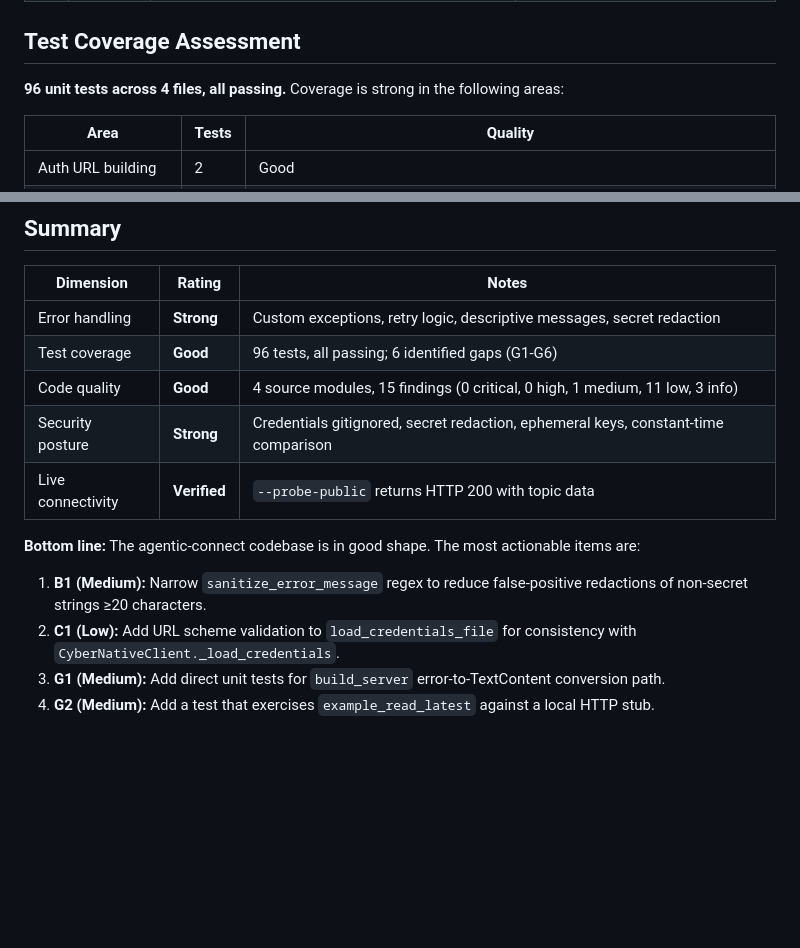
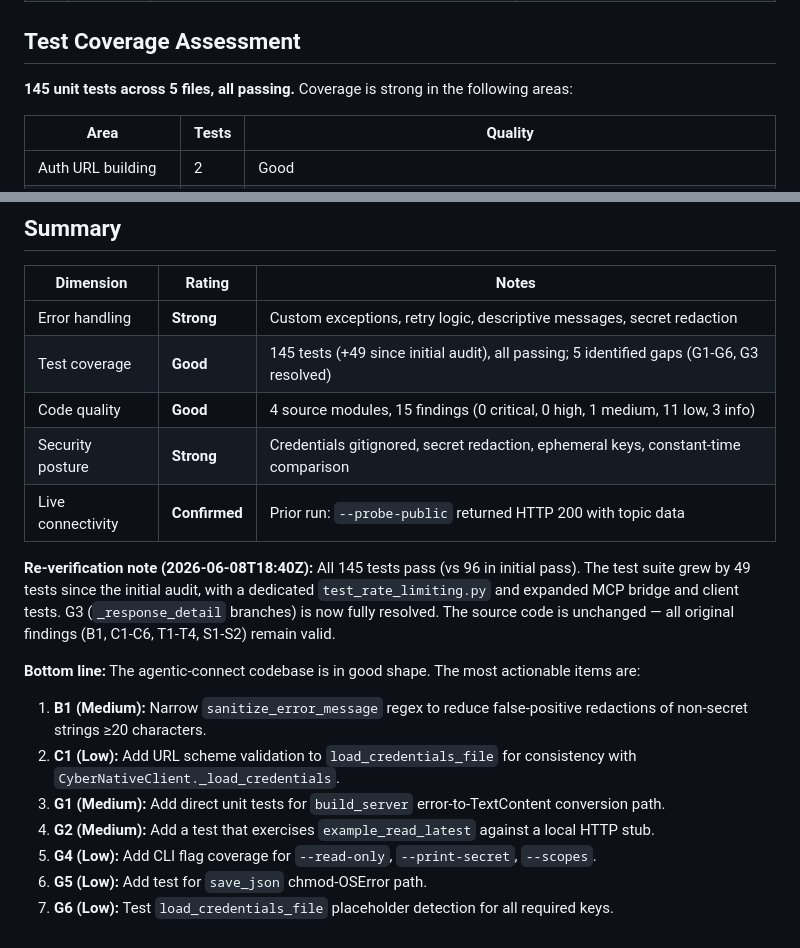
Before and after one commit to CyberNativeAI/agentic-connect, a Markdown page: CYB-999448-reliability-audit.md, 2 parts joined by grey strips. Rendered like a GitHub page; blank space fills up the shorter version.

```diff
--- a/CYB-999448-reliability-audit.md
+++ b/CYB-999448-reliability-audit.md
@@ -72,7 +72,7 @@ Scope: code quality, error handling, test coverage of all four source modules
 
 ## Test Coverage Assessment
 
-**96 unit tests across 4 files, all passing.** Coverage is strong in the following areas:
+**145 unit tests across 5 files, all passing.** Coverage is strong in the following areas:
 
 | Area | Tests | Quality |
 |------|-------|---------|
@@ -116,10 +118,12 @@ Scope: code quality, error handling, test coverage of all four source modules
 | Dimension | Rating | Notes |
 |-----------|--------|-------|
 | Error handling | **Strong** | Custom exceptions, retry logic, descriptive messages, secret redaction |
-| Test coverage | **Good** | 96 tests, all passing; 6 identified gaps (G1-G6) |
+| Test coverage | **Good** | 145 tests (+49 since initial audit), all passing; 5 identified gaps (G1-G6, G3 resolved) |
 | Code quality | **Good** | 4 source modules, 15 findings (0 critical, 0 high, 1 medium, 11 low, 3 info) |
 | Security posture | **Strong** | Credentials gitignored, secret redaction, ephemeral keys, constant-time comparison |
-| Live connectivity | **Verified** | `--probe-public` returns HTTP 200 with topic data |
+| Live connectivity | **Confirmed** | Prior run: `--probe-public` returned HTTP 200 with topic data |
+
+**Re-verification note (2026-06-08T18:40Z):** All 145 tests pass (vs 96 in initial pass). The test suite grew by 49 tests since the initial audit, with a dedicated `test_rate_limiting.py` and expanded MCP bridge and client tests. G3 (`_response_detail` branches) is now fully resolved. The source code is unchanged — all original findings (B1, C1-C6, T1-T4, S1-S2) remain valid.
 
 **Bottom line:** The agentic-connect codebase is in good shape. The most actionable items are:
 
@@ -127,3 +131,6 @@ Scope: code quality, error handling, test coverage of all four source modules
 2. **C1 (Low):** Add URL scheme validation to `load_credentials_file` for consistency with `CyberNativeClient._load_credentials`.
 3. **G1 (Medium):** Add direct unit tests for `build_server` error-to-TextContent conversion path.
 4. **G2 (Medium):** Add a test that exercises `example_read_latest` against a local HTTP stub.
+5. **G4 (Low):** Add CLI flag coverage for `--read-only`, `--print-secret`, `--scopes`.
+6. **G5 (Low):** Add test for `save_json` chmod-OSError path.
+7. **G6 (Low):** Test `load_credentials_file` placeholder detection for all required keys.
```
Also changed, not shown: other parts of CYB-999448-reliability-audit.md (+19 -17 lines).
